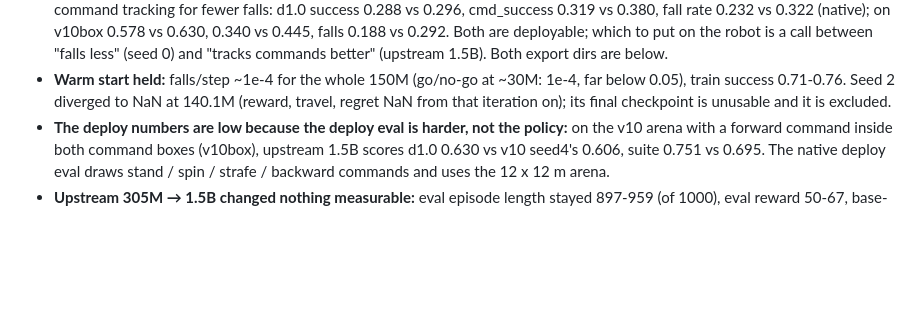
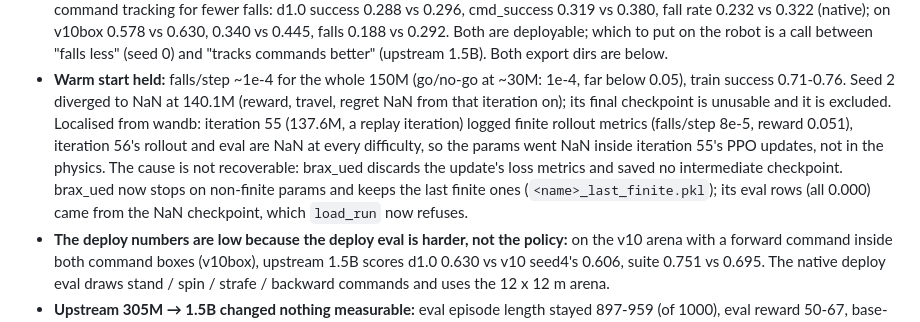
Before and after one commit to Solvro/ml-wojtek-ued, a Markdown page: experiments/deploy-warmstart/report.md, the part around the change. Rendered like a GitHub page; blank space fills up the shorter version.

Commit message:
Localise the seed 2 NaN in the deploy-warmstart report
Co-Authored-By: Claude Opus 5.5 <noreply@anthropic.com>

```diff
--- a/experiments/deploy-warmstart/report.md
+++ b/experiments/deploy-warmstart/report.md
@@ -23,7 +23,15 @@
 - **Warm start held:** falls/step ~1e-4 for the whole 150M (go/no-go at
   ~30M: 1e-4, far below 0.05), train success 0.71-0.76. Seed 2 diverged to
   NaN at 140.1M (reward, travel, regret NaN from that iteration on); its
-  final checkpoint is unusable and it is excluded.
+  final checkpoint is unusable and it is excluded. Localised from wandb:
+  iteration 55 (137.6M, a replay iteration) logged finite rollout metrics
+  (falls/step 8e-5, reward 0.051), iteration 56's rollout and eval are NaN
+  at every difficulty, so the params went NaN inside iteration 55's PPO
+  updates, not in the physics. The cause is not recoverable: brax_ued
+  discards the update's loss metrics and saved no intermediate checkpoint.
+  brax_ued now stops on non-finite params and keeps the last finite ones
+  (`<name>_last_finite.pkl`); its eval rows (all 0.000) came from the NaN
+  checkpoint, which `load_run` now refuses.
 - **The deploy numbers are low because the deploy eval is harder, not the
   policy:** on the v10 arena with a forward command inside both command
   boxes (v10box), upstream 1.5B scores d1.0 0.630 vs v10 seed4's 0.606,
```
